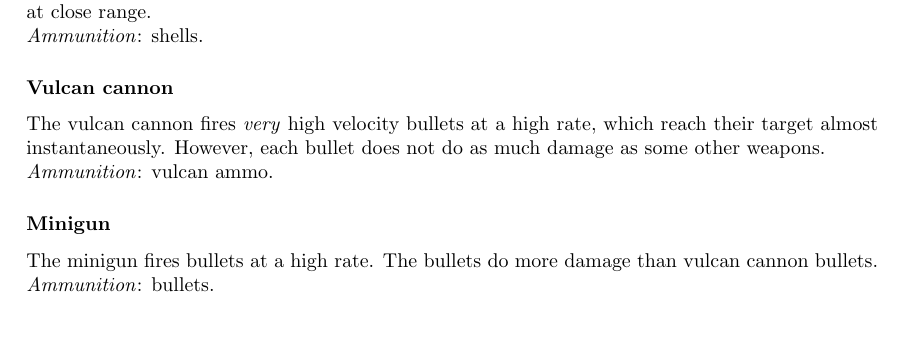
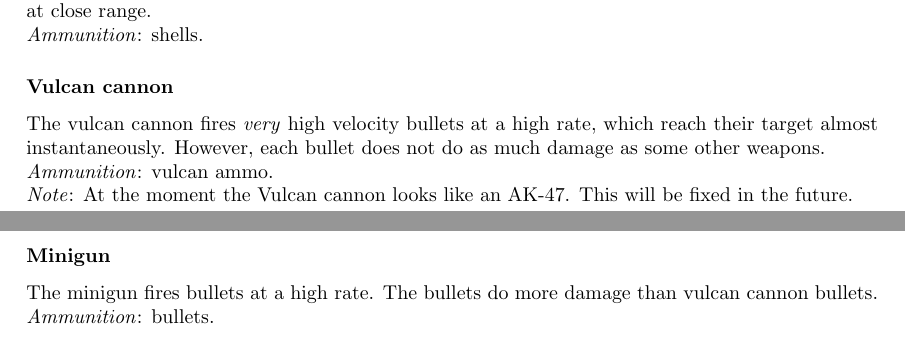
Before and after one commit to wangp/redpixel2, a LaTeX document (doc/manual/manual.tex): part of page 3 of 5 before the commit and two parts of pages 3 and 4 of 5 after it, the two joined at a grey line, cut so that both start at the same text. Compiled offline with pdfLaTeX.

Commit message:
Added note about vulcan cannon looking like a AK-47.
git-svn-id: file:///home/tjaden/{repo}/redstone/trunk@451 ec8ac367-a008-0410-9901-8f3136df4969

```diff
--- a/doc/manual/manual.tex
+++ b/doc/manual/manual.tex
@@ -197,6 +197,10 @@ bullet does not do as much damage as some other weapons.
 \noindent
 \emph{Ammunition}: vulcan ammo.
 
+\noindent
+\emph{Note}: At the moment the Vulcan cannon looks like an AK-47.
+This will be fixed in the future.
+
 \subsubsection*{Minigun}
 
 The minigun fires bullets at a high rate.  The bullets do more damage
```
